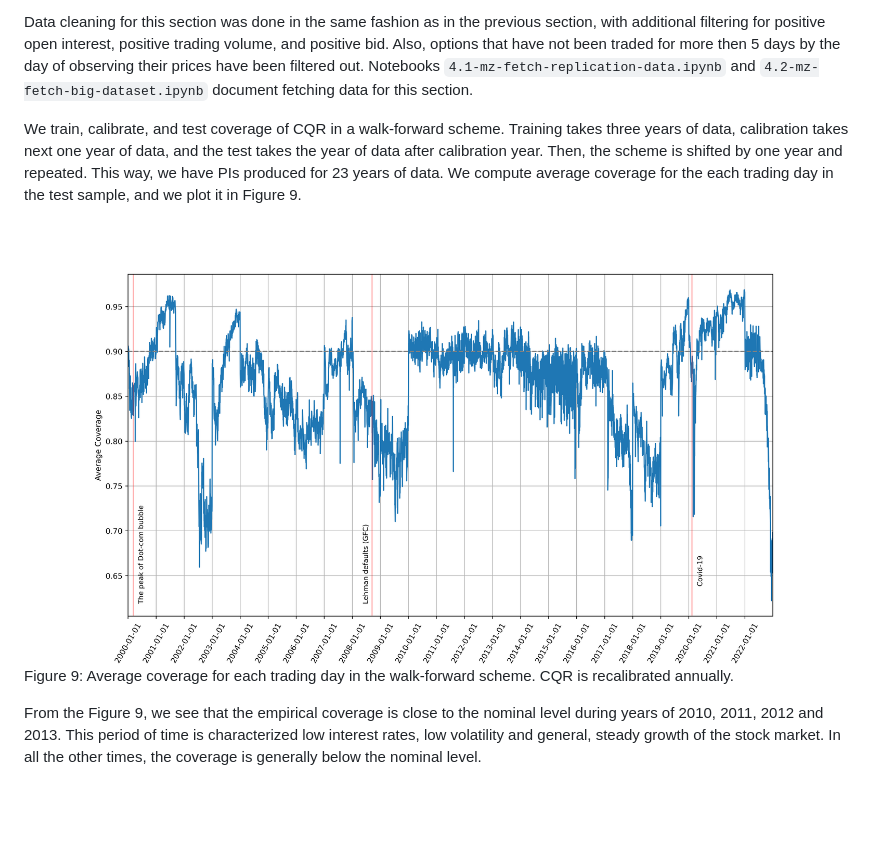
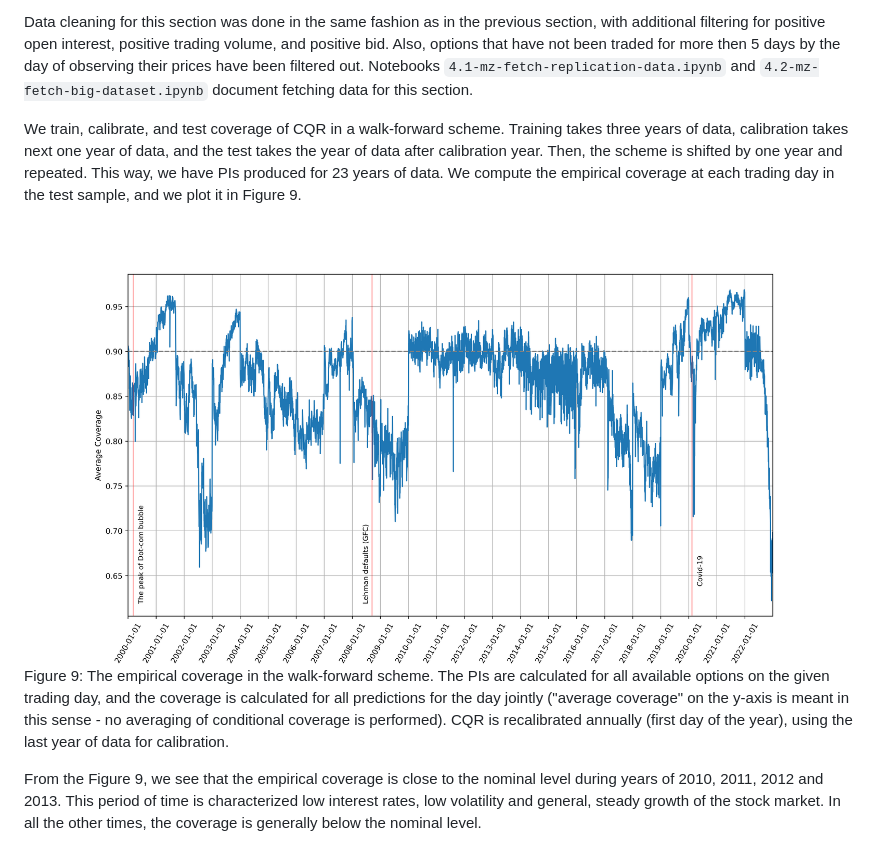
Before and after one commit to zivmi/cp-op, a Markdown page: README.md, the part around one of its changes. Drawn GitHub-style; blank space fills up the shorter version.

```diff
--- a/README.md
+++ b/README.md
@@ -190,9 +190,9 @@ In this section, we scale the previous analysis to the universe of options writt
 
 Data cleaning for this section was done in the same fashion as in the previous section, with additional filtering for positive open interest, positive trading volume, and positive bid. Also, options that have not been traded for more then 5 days by the day of observing their prices have been filtered out. Notebooks `4.1-mz-fetch-replication-data.ipynb` and `4.2-mz-fetch-big-dataset.ipynb` document fetching data for this section.
 
-We train, calibrate, and test coverage of CQR in a walk-forward scheme. Training takes three years of data, calibration takes next one year of data, and the test takes the year of data after calibration year. Then, the scheme is shifted by one year and repeated. This way, we have PIs produced for 23 years of data. We compute average coverage for the each trading day in the test sample, and we plot it in Figure 9.
+We train, calibrate, and test coverage of CQR in a walk-forward scheme. Training takes three years of data, calibration takes next one year of data, and the test takes the year of data after calibration year. Then, the scheme is shifted by one year and repeated. This way, we have PIs produced for 23 years of data. We compute the empirical coverage at each trading day in the test sample, and we plot it in Figure 9.
 
-![real1_rel_widths_to_opt_price](./reports/figures/real_data_walk_fwd/average_coverage.png) Figure 9: Average coverage for each trading day in the walk-forward scheme. CQR is recalibrated annually.
+![real1_rel_widths_to_opt_price](./reports/figures/real_data_walk_fwd/average_coverage.png) Figure 9: The empirical coverage in the walk-forward scheme. The PIs are calculated for all available options on the given trading day, and the coverage is calculated for all predictions for the day jointly ("average coverage" on the y-axis is meant in this sense - no averaging of conditional coverage is performed). CQR is recalibrated annually (first day of the year), using the last year of data for calibration.
 
 From the Figure 9, we see that the empirical coverage is close to the nominal level during years of 2010, 2011, 2012 and 2013. This period of time is characterized low interest rates, low volatility and general, steady growth of the stock market. In all the other times, the coverage is generally below the nominal level.
 
```
Also changed, not shown: other parts of README.md (+4 -4 lines).
